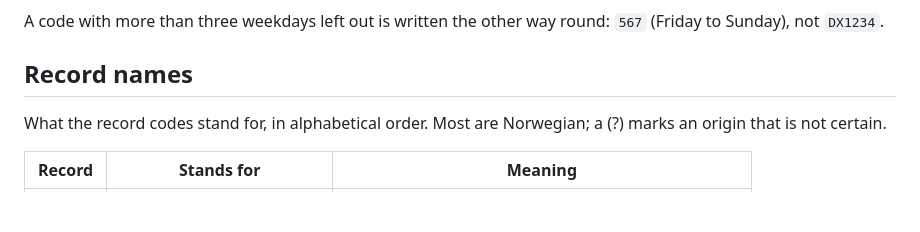
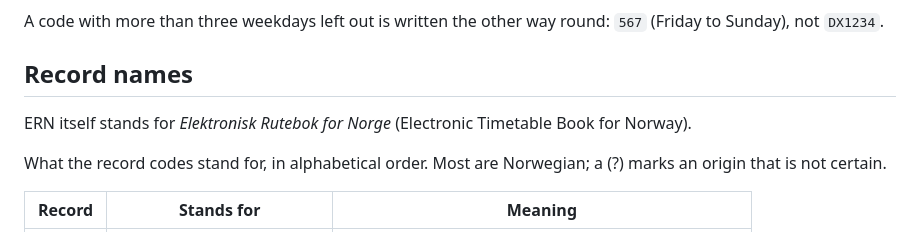
Before and after one commit to johanwzh/nepos, a Markdown page: docs/ern/ern-standard.md, the part around the change. GitHub-like rendering; blank space fills up the shorter version.

Commit message:
ERN standard: what ERN stands for
Co-Authored-By: Claude Opus 5.5 <noreply@anthropic.com>

```diff
--- a/docs/ern/ern-standard.md
+++ b/docs/ern/ern-standard.md
@@ -1118,6 +1118,8 @@ A code with more than three weekdays left out is written the other way round: `5
 
 ## Record names
 
+ERN itself stands for *Elektronisk Rutebok for Norge* (Electronic Timetable Book for Norway).
+
 What the record codes stand for, in alphabetical order. Most are Norwegian; a (?) marks an origin that is not certain.
 
 | Record | Stands for | Meaning |
```
